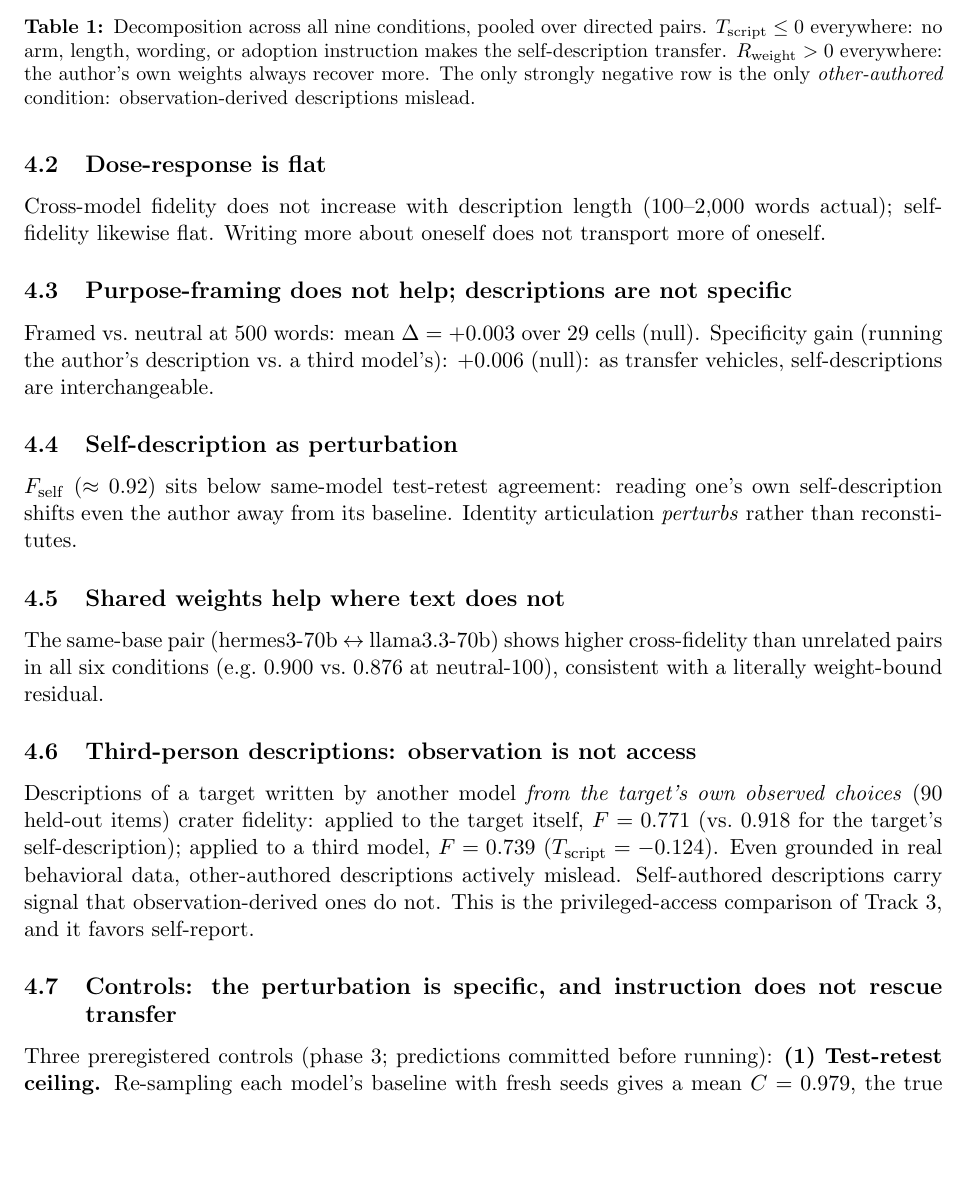
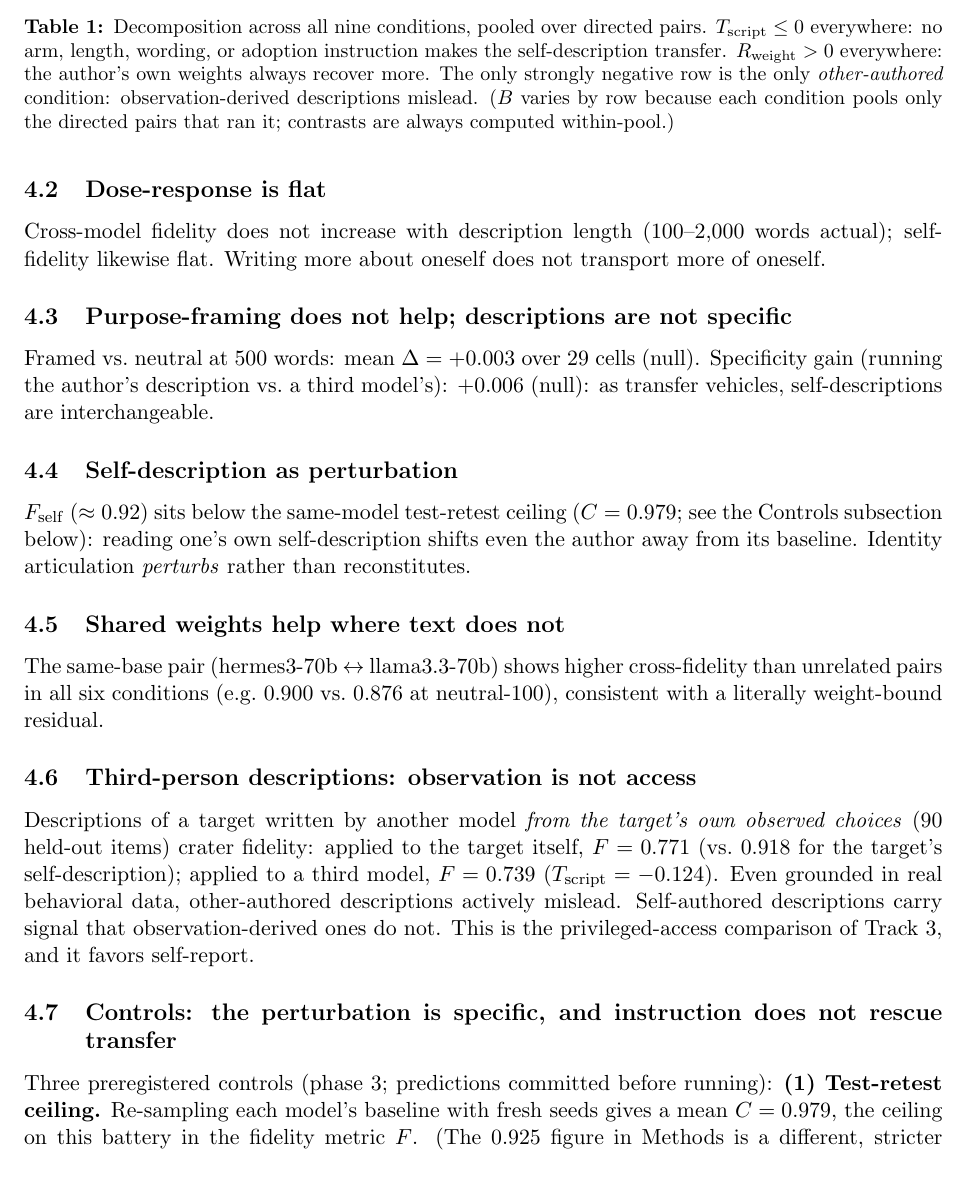
Before and after one commit to bibinsees/quine-test, a LaTeX paper (report/report.tex): part of page 4 of 9, cut so that both start at the same text, the shorter picture padded with empty space. Compiled offline with pdfLaTeX.

Commit message:
Contradiction sweep: reconcile the two ceilings, fix forward reference, explain B variation across Table 1 rows
Co-Authored-By: Claude Fable 5 <noreply@anthropic.com>

```diff
--- a/report/report.tex
+++ b/report/report.tex
@@ -226,7 +226,9 @@ third-person-500 & 0.771 & 0.739 & 0.863 & $-0.124$ & $+0.032$ \\
 $\Tscript \le 0$ everywhere: no arm, length, wording, or adoption instruction
 makes the self-description transfer. $\Rweight > 0$ everywhere: the author's
 own weights always recover more. The only strongly negative row is the only
-\emph{other-authored} condition: observation-derived descriptions mislead.}
+\emph{other-authored} condition: observation-derived descriptions mislead.
+($\B$ varies by row because each condition pools only the directed pairs that
+ran it; contrasts are always computed within-pool.)}
 \label{tab:decomp}
 \end{table}
 
@@ -264,7 +266,8 @@ $+0.006$ (null): as transfer vehicles, self-descriptions are
 interchangeable.
 
 \subsection{Self-description as perturbation}
-$\Fself$ ($\approx 0.92$) sits below same-model test-retest agreement: reading
+$\Fself$ ($\approx 0.92$) sits below the same-model test-retest ceiling
+($C=0.979$; see the Controls subsection below): reading
 one's own self-description shifts even the author away from its baseline.
 Identity articulation \emph{perturbs} rather than reconstitutes.
 
@@ -286,7 +289,9 @@ privileged-access comparison of Track 3, and it favors self-report.
 rescue transfer}
 Three preregistered controls (phase 3; predictions committed before running):
 \textbf{(1) Test-retest ceiling.} Re-sampling each model's baseline with fresh
-seeds gives a mean $C=0.979$, the true ceiling on this battery.
+seeds gives a mean $C=0.979$, the ceiling on this battery in the fidelity
+metric $F$. (The 0.925 figure in Methods is a different, stricter reference:
+majority-vote agreement across serving providers.)
 \textbf{(2) Placebo.} A length-matched neutral text (non-description prose)
 costs $0.979 \to 0.954$; the model's \emph{own self-description} costs
 $0.979 \to 0.918$, a drop $2.4\times$ the placebo's. The perturbation is
```
